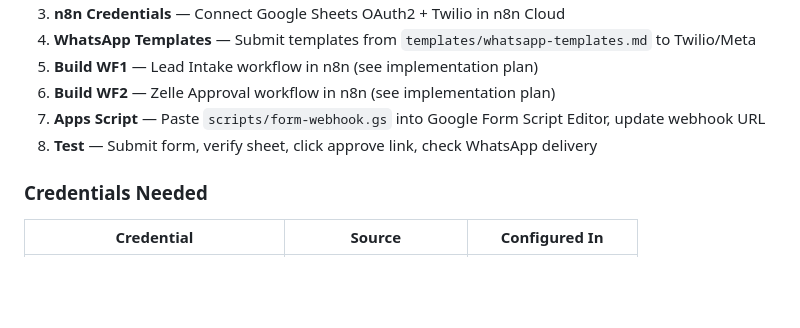
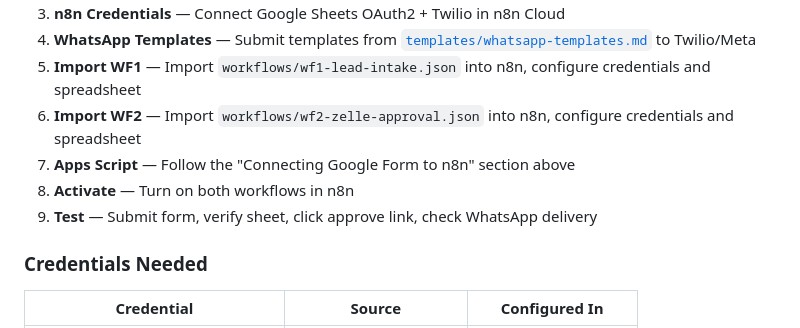
Before and after one commit to nhp-atel/RangtalWorkflows, a Markdown page: README.md, the part around one of its changes. Drawn GitHub-style; blank space fills up the shorter version.

```diff
--- a/README.md
+++ b/README.md
@@ -111,9 +164,10 @@ Built directly in n8n Cloud:
 3. **n8n Credentials** — Connect Google Sheets OAuth2 + Twilio in n8n Cloud
-4. **WhatsApp Templates** — Submit templates from `templates/whatsapp-templates.md` to Twilio/Meta
-5. **Build WF1** — Lead Intake workflow in n8n (see implementation plan)
-6. **Build WF2** — Zelle Approval workflow in n8n (see implementation plan)
-7. **Apps Script** — Paste `scripts/form-webhook.gs` into Google Form Script Editor, update webhook URL
-8. **Test** — Submit form, verify sheet, click approve link, check WhatsApp delivery
+4. **WhatsApp Templates** — Submit templates from [`templates/whatsapp-templates.md`](templates/whatsapp-templates.md) to Twilio/Meta
+5. **Import WF1** — Import `workflows/wf1-lead-intake.json` into n8n, configure credentials and spreadsheet
+6. **Import WF2** — Import `workflows/wf2-zelle-approval.json` into n8n, configure credentials and spreadsheet
+7. **Apps Script** — Follow the "Connecting Google Form to n8n" section above
+8. **Activate** — Turn on both workflows in n8n
+9. **Test** — Submit form, verify sheet, click approve link, check WhatsApp delivery
 
 ### Credentials Needed
 
```
Also changed, not shown: other parts of README.md (+60 -7 lines).
